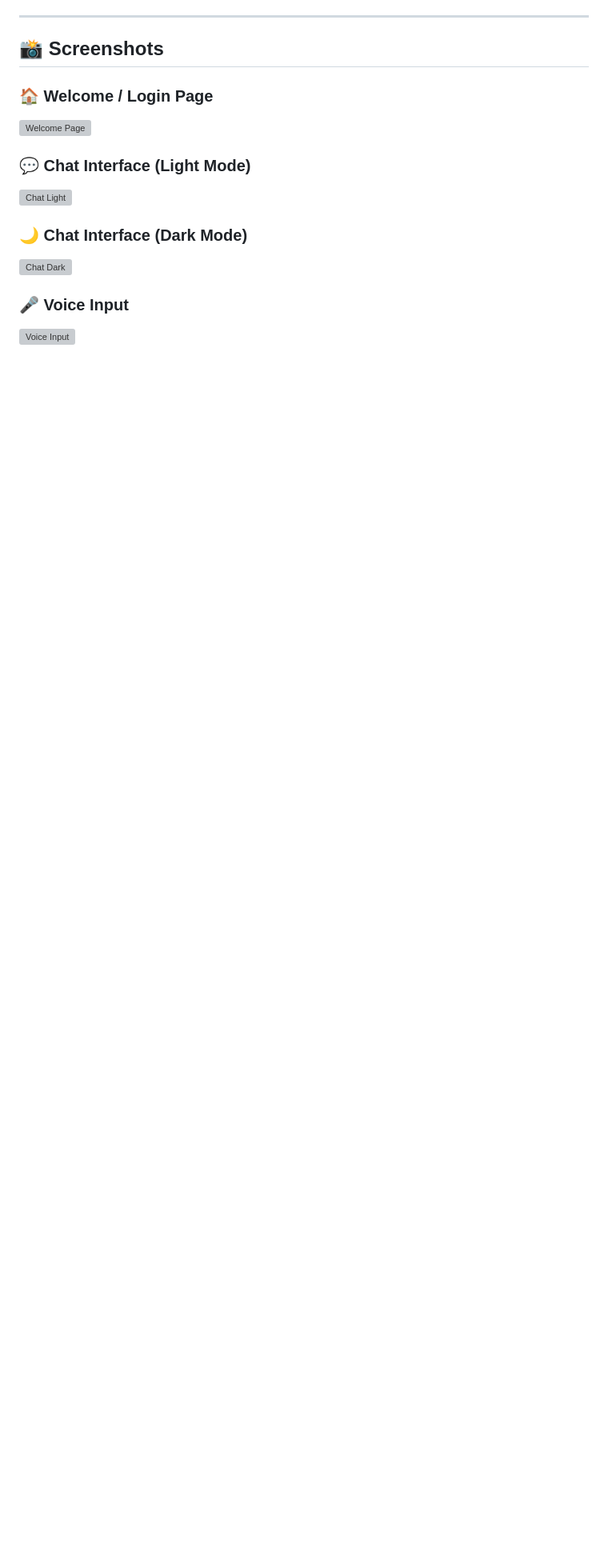
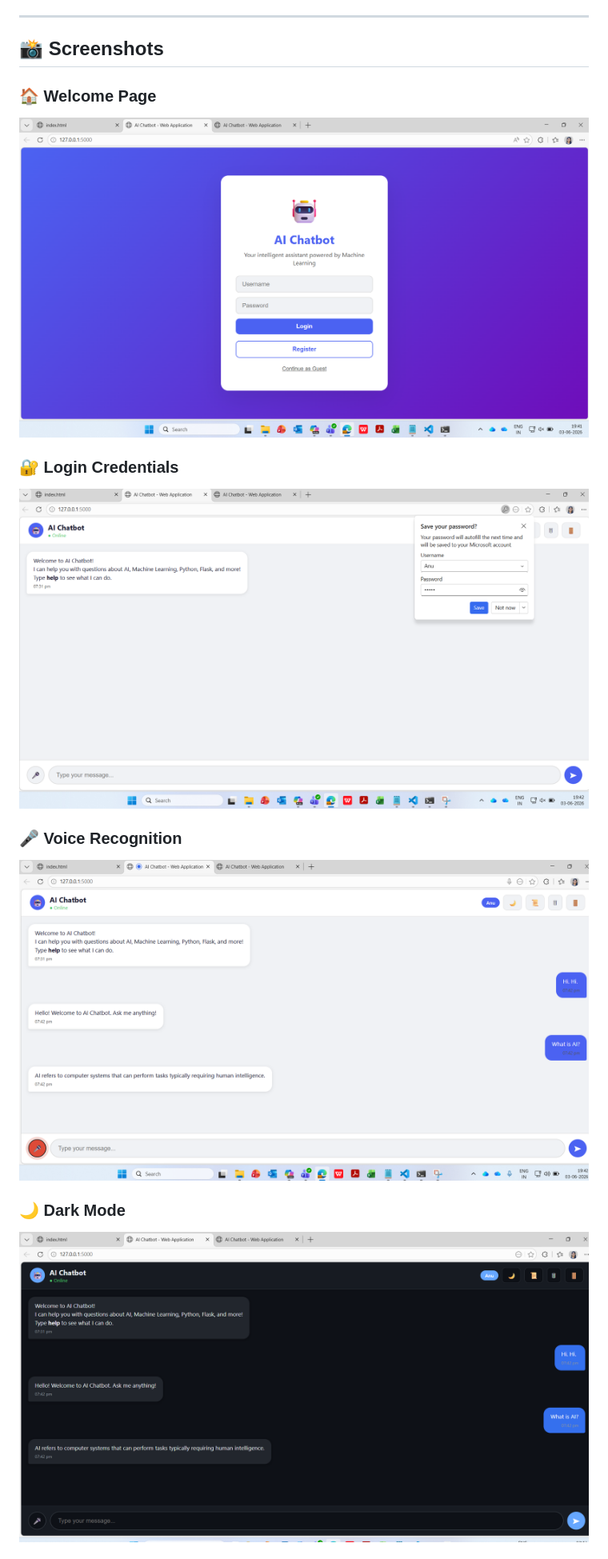
Before and after one commit to AnushaPitti/AI-Chatbot-Web-Application, a Markdown page: README.md, the part around one of its changes. Shown at 80% size. Rendered like a GitHub page; blank space fills up the shorter version; grey boxes are pictures that could not be loaded.

```diff
--- a/README.md
+++ b/README.md
@@ -159,15 +173,15 @@ http://localhost:5000
 
 ## 📸 Screenshots
 
-### 🏠 Welcome / Login Page
-![Welcome Page](screenshots/welcome.png)
+### 🏠 Welcome Page
+![Welcome Page](screenshots/welcome%20screenshot.png)
 
-### 💬 Chat Interface (Light Mode)
-![Chat Light](screenshots/chat-light.png)
+### 🔐 Login Credentials
+![Login Credentials](screenshots/login%20credentials.png)
 
-### 🌙 Chat Interface (Dark Mode)
-![Chat Dark](screenshots/chat-dark.png)
+### 🎤 Voice Recognition
+![Voice Recognition](screenshots/voice%20recognition.png)
 
-### 🎤 Voice Input
-![Voice Input](screenshots/voice-input.png)
+### 🌙 Dark Mode
+![Dark Mode](screenshots/dark%20mode%20enable.png)
 
```
Also changed, not shown: other parts of README.md (+28 -6 lines).
